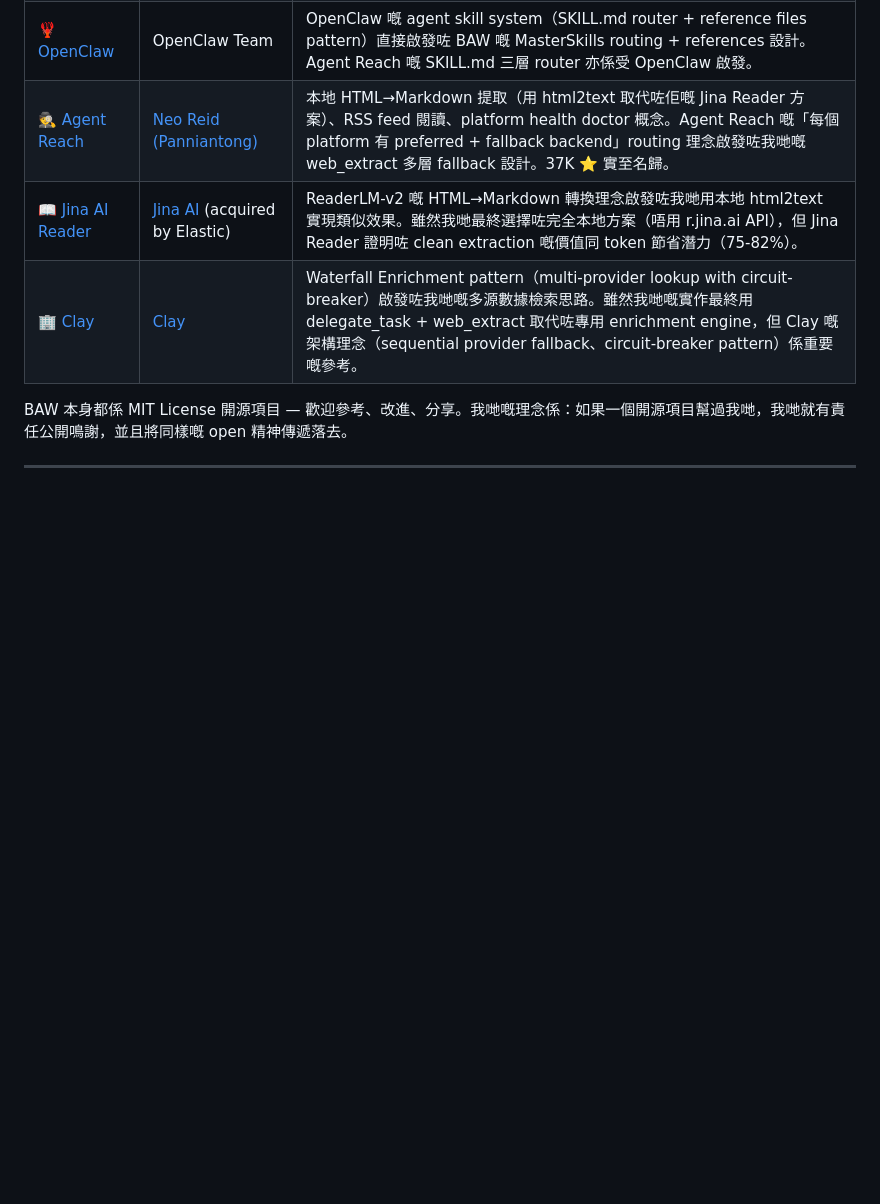
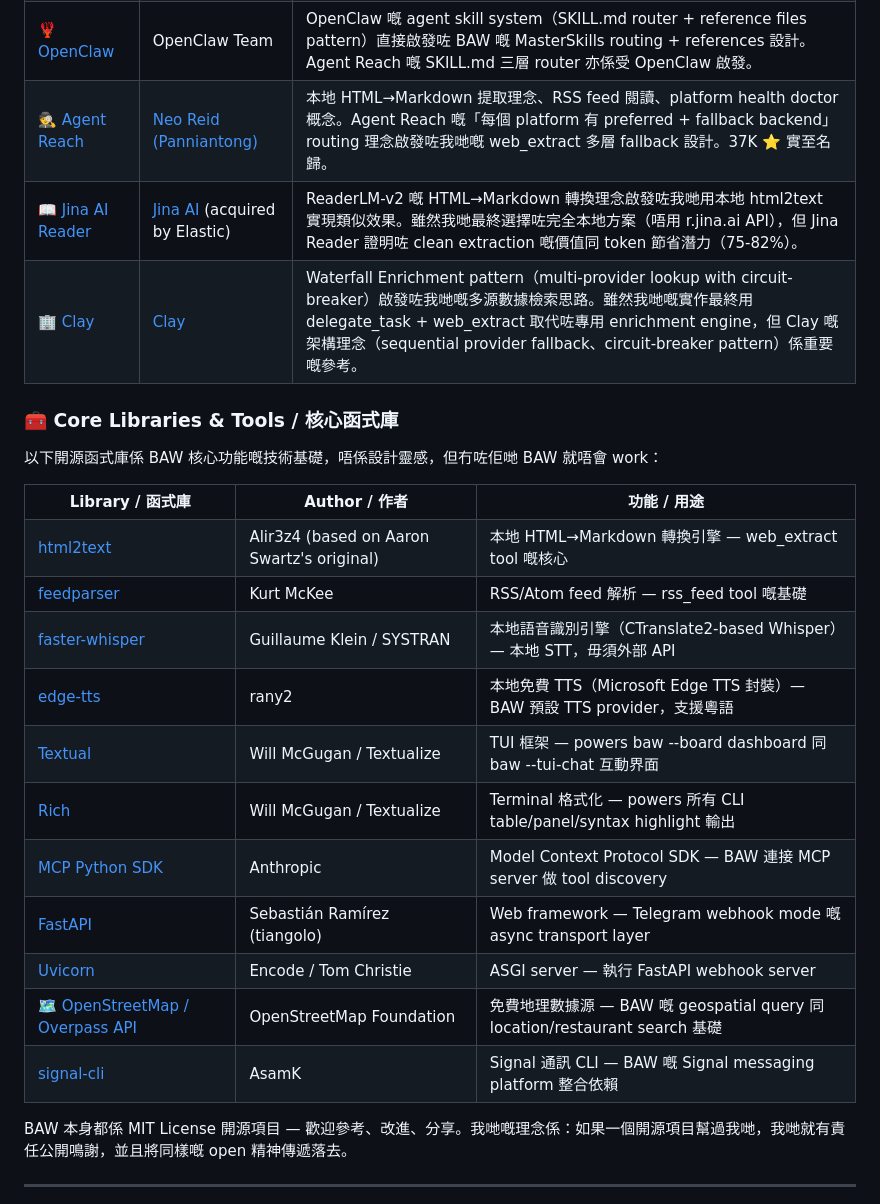
Before and after one commit to cornreform/baw-agent-platform, a Markdown page: README.md, the part around the change. Drawn GitHub-style; blank space fills up the shorter version.

Commit message:
README: add 11 more open-source projects to Acknowledgments
Full audit of BAW codebase found 11 unacknowledged open-source projects:

Design Inspirations (5 already → 5 total):
- Hermes Agent, OpenClaw, Agent Reach, Jina AI Reader, Clay

Core Libraries & Tools (newly added - 11):
- html2text (Alir3z4/Aaron Swartz) — local HTML→Markdown engine
- feedparser (Kurt McKee) — RSS/Atom feed parsing
- faster-whisper (SYSTRAN) — local STT engine
- edge-tts (rany2) — local free TTS with Cantonese support
- Textual (Textualize) — TUI framework for dashboard
- Rich (Textualize) — terminal formatting for CLI
- MCP Python SDK (Anthropic) — MCP protocol integration
- FastAPI (tiangolo) — webhook server
- Uvicorn (Encode) — ASGI server
- OpenStreetMap / Overpass API — geospatial data source
- signal-cli (AsamK) — Signal messaging integration

Every project referenced in BAW's codebase is now credited.

```diff
--- a/README.md
+++ b/README.md
@@ -691,7 +691,7 @@ baw --setup          # → Guided setup wizard</pre>
   <tr>
     <td><a href="https://github.com/Panniantong/Agent-Reach">🕵️ Agent Reach</a></td>
     <td><a href="https://github.com/Panniantong">Neo Reid (Panniantong)</a></td>
-    <td>本地 HTML→Markdown 提取（用 html2text 取代咗佢嘅 Jina Reader 方案）、RSS feed 閱讀、platform health doctor 概念。Agent Reach 嘅「每個 platform 有 preferred + fallback backend」routing 理念啟發咗我哋嘅 web_extract 多層 fallback 設計。37K ⭐ 實至名歸。</td>
+    <td>本地 HTML→Markdown 提取理念、RSS feed 閱讀、platform health doctor 概念。Agent Reach 嘅「每個 platform 有 preferred + fallback backend」routing 理念啟發咗我哋嘅 web_extract 多層 fallback 設計。37K ⭐ 實至名歸。</td>
   </tr>
   <tr>
     <td><a href="https://jina.ai/reader/">📖 Jina AI Reader</a></td>
@@ -702,6 +702,73 @@ baw --setup          # → Guided setup wizard</pre>
     <td><a href="https://clay.com/">🏢 Clay</a></td>
     <td><a href="https://clay.com/">Clay</a></td>
     <td>Waterfall Enrichment pattern（multi-provider lookup with circuit-breaker）啟發咗我哋嘅多源數據檢索思路。雖然我哋嘅實作最終用 delegate_task + web_extract 取代咗專用 enrichment engine，但 Clay 嘅架構理念（sequential provider fallback、circuit-breaker pattern）係重要嘅參考。</td>
+  </tr>
+</table>
+
+<h3>🧰 Core Libraries & Tools / 核心函式庫</h3>
+
+<p>以下開源函式庫係 BAW 核心功能嘅技術基礎，唔係設計靈感，但冇咗佢哋 BAW 就唔會 work：</p>
+
+<table>
+  <tr>
+    <th>Library / 函式庫</th>
+    <th>Author / 作者</th>
+    <th>功能 / 用途</th>
+  </tr>
+  <tr>
+    <td><a href="https://github.com/Alir3z4/html2text">html2text</a></td>
+    <td>Alir3z4 (based on Aaron Swartz's original)</td>
+    <td>本地 HTML→Markdown 轉換引擎 — web_extract tool 嘅核心</td>
+  </tr>
+  <tr>
+    <td><a href="https://github.com/kurtmckee/feedparser">feedparser</a></td>
+    <td>Kurt McKee</td>
+    <td>RSS/Atom feed 解析 — rss_feed tool 嘅基礎</td>
+  </tr>
+  <tr>
+    <td><a href="https://github.com/SYSTRAN/faster-whisper">faster-whisper</a></td>
+    <td>Guillaume Klein / SYSTRAN</td>
+    <td>本地語音識別引擎（CTranslate2-based Whisper）— 本地 STT，毋須外部 API</td>
+  </tr>
+  <tr>
+    <td><a href="https://github.com/rany2/edge-tts">edge-tts</a></td>
+    <td>rany2</td>
+    <td>本地免費 TTS（Microsoft Edge TTS 封裝）— BAW 預設 TTS provider，支援粵語</td>
+  </tr>
+  <tr>
+    <td><a href="https://github.com/Textualize/textual">Textual</a></td>
+    <td>Will McGugan / Textualize</td>
+    <td>TUI 框架 — powers baw --board dashboard 同 baw --tui-chat 互動界面</td>
+  </tr>
+  <tr>
+    <td><a href="https://github.com/Textualize/rich">Rich</a></td>
+    <td>Will McGugan / Textualize</td>
+    <td>Terminal 格式化 — powers 所有 CLI table/panel/syntax highlight 輸出</td>
+  </tr>
+  <tr>
+    <td><a href="https://github.com/modelcontextprotocol/python-sdk">MCP Python SDK</a></td>
+    <td>Anthropic</td>
+    <td>Model Context Protocol SDK — BAW 連接 MCP server 做 tool discovery</td>
+  </tr>
+  <tr>
+    <td><a href="https://github.com/fastapi/fastapi">FastAPI</a></td>
+    <td>Sebastián Ramírez (tiangolo)</td>
+    <td>Web framework — Telegram webhook mode 嘅 async transport layer</td>
+  </tr>
+  <tr>
+    <td><a href="https://github.com/encode/uvicorn">Uvicorn</a></td>
+    <td>Encode / Tom Christie</td>
+    <td>ASGI server — 執行 FastAPI webhook server</td>
+  </tr>
+  <tr>
+    <td><a href="https://www.openstreetmap.org/">🗺️ OpenStreetMap / Overpass API</a></td>
+    <td>OpenStreetMap Foundation</td>
+    <td>免費地理數據源 — BAW 嘅 geospatial query 同 location/restaurant search 基礎</td>
+  </tr>
+  <tr>
+    <td><a href="https://github.com/AsamK/signal-cli">signal-cli</a></td>
+    <td>AsamK</td>
+    <td>Signal 通訊 CLI — BAW 嘅 Signal messaging platform 整合依賴</td>
   </tr>
 </table>
 
```
